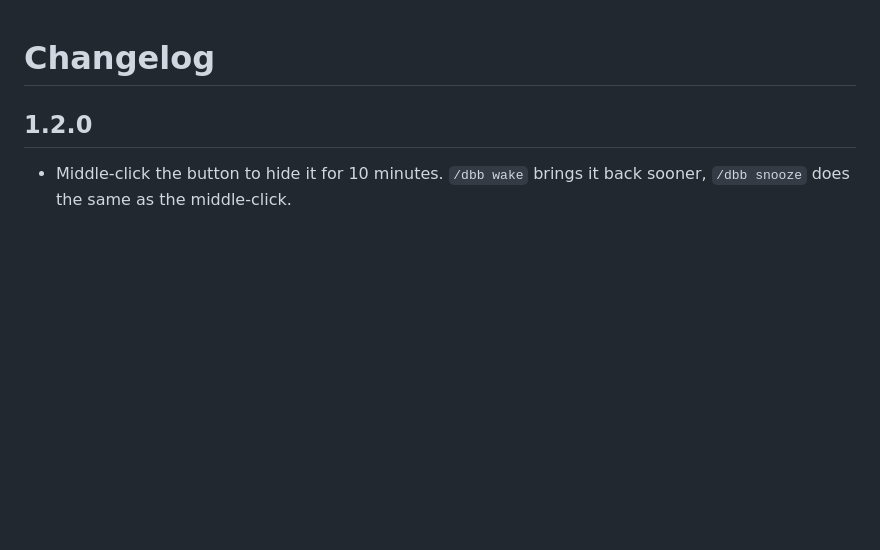
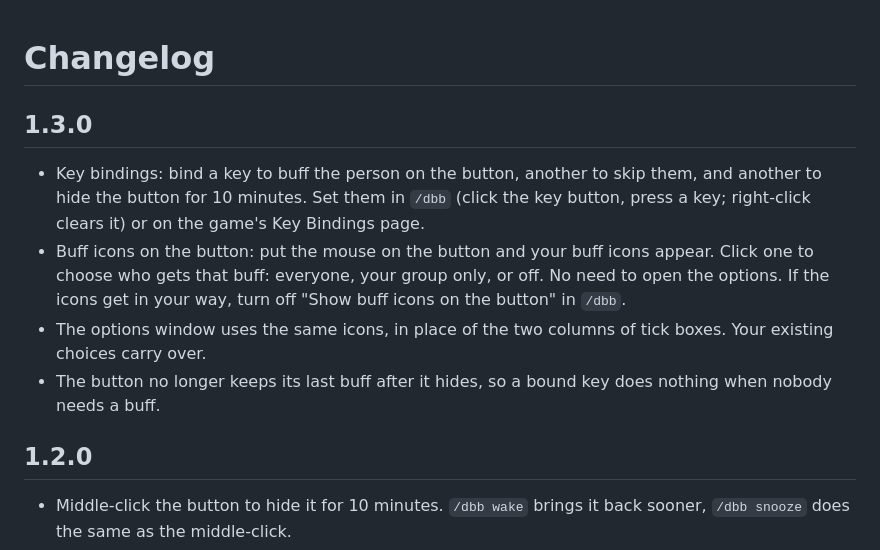
Before and after one commit to Brownaye/DriveByBuff, a Markdown page: CHANGELOG.md, the part around the change. Rendered like a GitHub page; blank space fills up the shorter version.

```diff
--- a/CHANGELOG.md
+++ b/CHANGELOG.md
@@ -1,4 +1,11 @@
 # Changelog
+
+## 1.3.0
+
+- Key bindings: bind a key to buff the person on the button, another to skip them, and another to hide the button for 10 minutes. Set them in `/dbb` (click the key button, press a key; right-click clears it) or on the game's Key Bindings page.
+- Buff icons on the button: put the mouse on the button and your buff icons appear. Click one to choose who gets that buff: everyone, your group only, or off. No need to open the options. If the icons get in your way, turn off "Show buff icons on the button" in `/dbb`.
+- The options window uses the same icons, in place of the two columns of tick boxes. Your existing choices carry over.
+- The button no longer keeps its last buff after it hides, so a bound key does nothing when nobody needs a buff.
 
 ## 1.2.0
 
```
Also changed, not shown: README.md (+5 -1 lines), screenshots/3-options.png, 6 other files.
